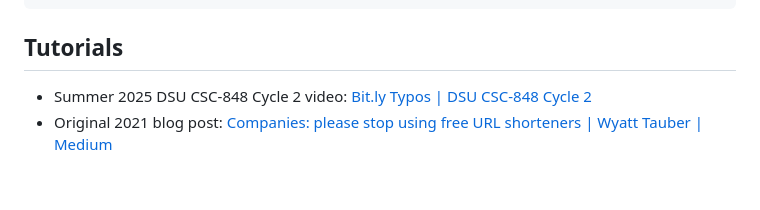
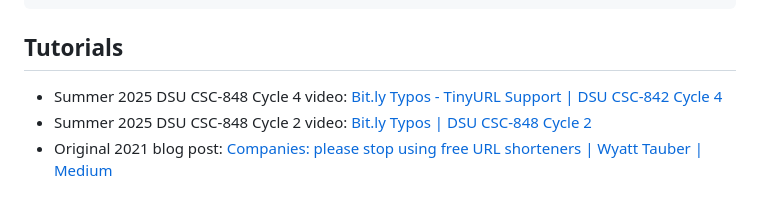
Before and after one commit to wwt9829/bit.ly-typos, a Markdown page: README.md, the part around the change. Rendered like a GitHub page.

````diff
--- a/README.md
+++ b/README.md
@@ -71,5 +71,6 @@ https://tinyurl.com/eample
 ```
 
 ## Tutorials
+* Summer 2025 DSU CSC-848 Cycle 4 video: [Bit.ly Typos - TinyURL Support | DSU CSC-842 Cycle 4](https://youtu.be/1o7K8ULE-Qo)
 * Summer 2025 DSU CSC-848 Cycle 2 video: [Bit.ly Typos | DSU CSC-848 Cycle 2](https://youtu.be/3W7VICp06MI)
 * Original 2021 blog post: [Companies: please stop using free URL shorteners | Wyatt Tauber | Medium](https://blog.wyatttauber.com/companies-please-stop-using-free-url-shorteners-especially-for-pii-forms-a32579e47b99)
````
